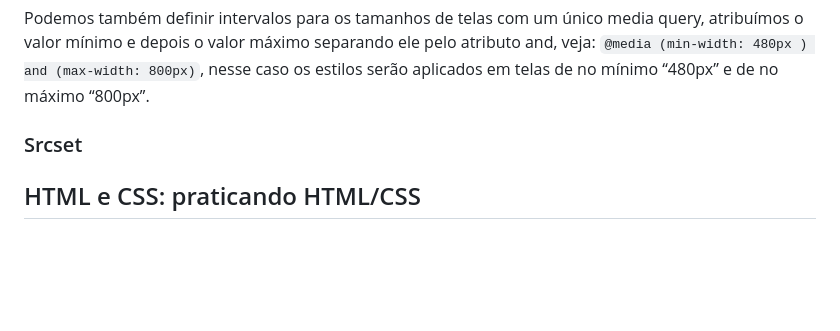
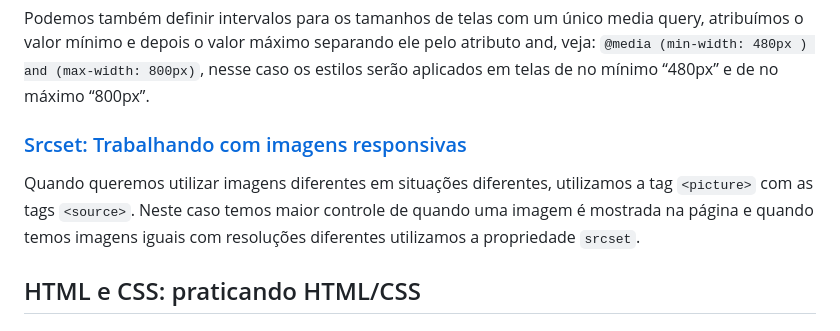
Before and after one commit to algabg1/FrontEnd-LinhaDeAprendizado, a Markdown page: README.md, the part around the change. GitHub-like rendering; blank space fills up the shorter version.

```diff
--- a/README.md
+++ b/README.md
@@ -184,7 +184,9 @@ Podemos definir uma largura máxima de “480px” para o celular: `@media (max-
 
 Podemos também definir intervalos para os tamanhos de telas com um único media query, atribuímos o valor mínimo e depois o valor máximo separando ele pelo atributo and, veja: `@media (min-width: 480px ) and (max-width: 800px)`, nesse caso os estilos serão aplicados em telas de no mínimo “480px” e de no máximo “800px”.
 
-### Srcset
+### [Srcset: Trabalhando com imagens responsivas](https://www.alura.com.br/artigos/srcset-trabalhando-imagens-responsivas)
+
+Quando queremos utilizar imagens diferentes em situações diferentes, utilizamos a tag `<picture>` com as tags `<source>`. Neste caso temos maior controle de quando uma imagem é mostrada na página e quando temos imagens iguais com resoluções diferentes utilizamos a propriedade `srcset`.
 
 ## HTML e CSS: praticando HTML/CSS
 
```
